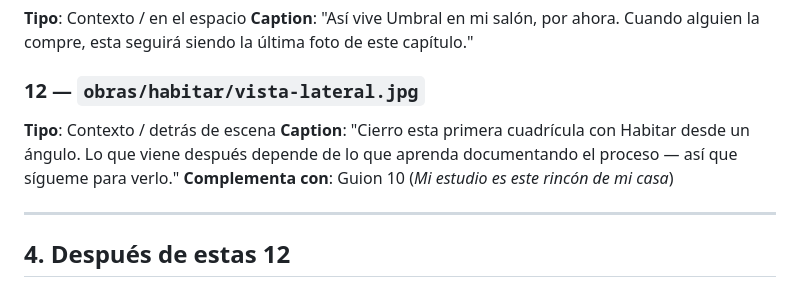
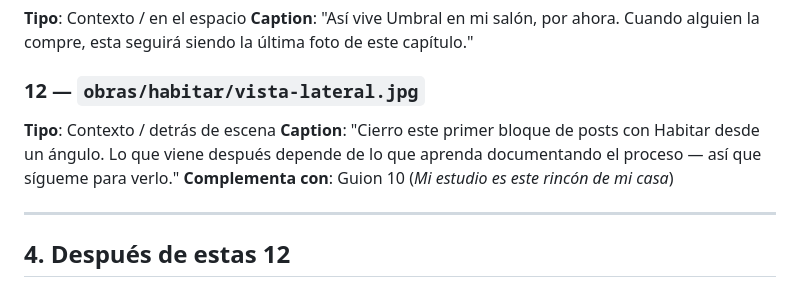
Before and after one commit to mariaperezart/estudio, a Markdown page: PLAN_FEED_INSTAGRAM.md, the part around the change. Drawn GitHub-style.

Commit message:
Corrige mención residual a 'primera cuadrícula' en el plan de feed

```diff
--- a/PLAN_FEED_INSTAGRAM.md
+++ b/PLAN_FEED_INSTAGRAM.md
@@ -95,7 +95,7 @@ Fila 4:  [detalle]   [contexto]       [contexto]
 
 ### 12 — `obras/habitar/vista-lateral.jpg`
 **Tipo**: Contexto / detrás de escena
-**Caption**: "Cierro esta primera cuadrícula con Habitar desde un ángulo. Lo que viene después depende de lo que aprenda documentando el proceso — así que sígueme para verlo."
+**Caption**: "Cierro este primer bloque de posts con Habitar desde un ángulo. Lo que viene después depende de lo que aprenda documentando el proceso — así que sígueme para verlo."
 **Complementa con**: Guion 10 (*Mi estudio es este rincón de mi casa*)
 
 ---
```
